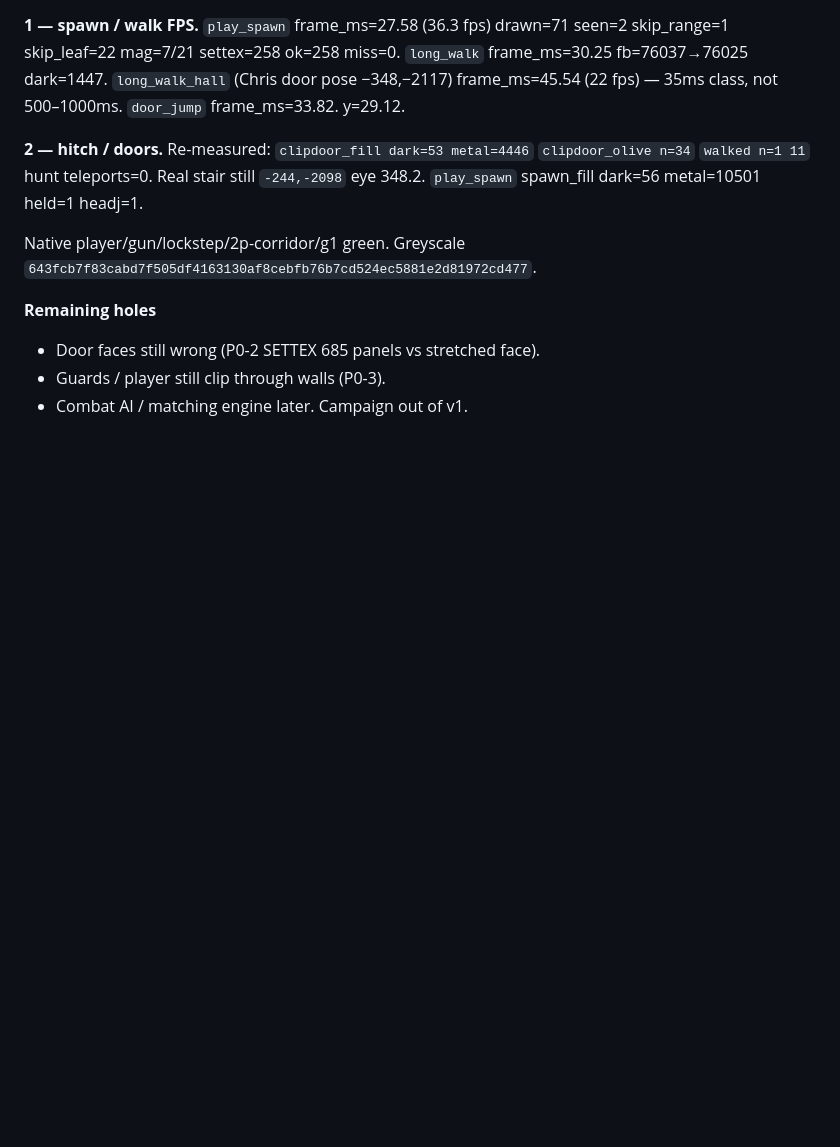
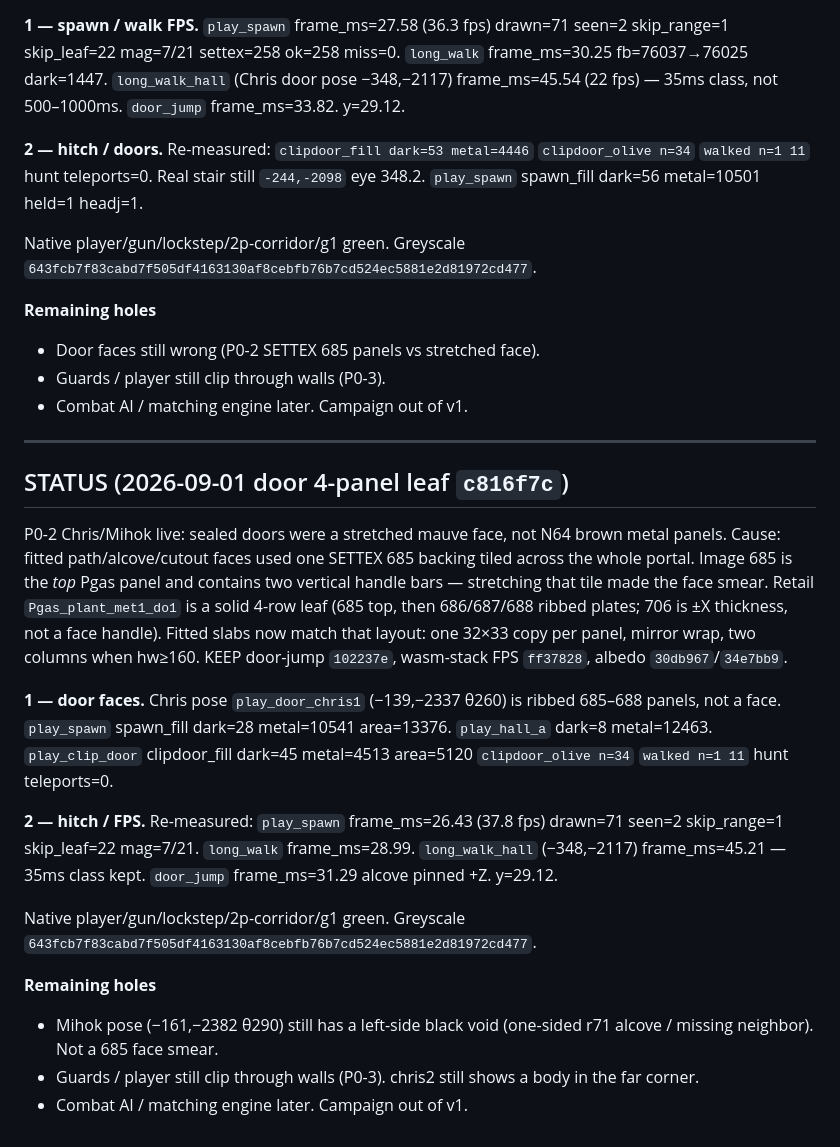
Before and after one commit to chrisgilpin/SilverIris, a Markdown page: docs/online-play-plan.md, the part around the change. Rendered like a GitHub page; blank space fills up the shorter version.

Commit message:
Note c816f7c SHA in STATUS.

```diff
--- a/docs/online-play-plan.md
+++ b/docs/online-play-plan.md
@@ -1884,3 +1884,39 @@ Native player/gun/lockstep/2p-corridor/g1 green. Greyscale
 - Door faces still wrong (P0-2 SETTEX 685 panels vs stretched face).
 - Guards / player still clip through walls (P0-3).
 - Combat AI / matching engine later. Campaign out of v1.
+
+---
+
+## STATUS (2026-09-01 door 4-panel leaf `c816f7c`)
+
+P0-2 Chris/Mihok live: sealed doors were a stretched mauve face, not N64
+brown metal panels. Cause: fitted path/alcove/cutout faces used one SETTEX
+685 backing tiled across the whole portal. Image 685 is the *top* Pgas
+panel and contains two vertical handle bars — stretching that tile made
+the face smear. Retail `Pgas_plant_met1_do1` is a solid 4-row leaf (685
+top, then 686/687/688 ribbed plates; 706 is ±X thickness, not a face
+handle). Fitted slabs now match that layout: one 32×33 copy per panel,
+mirror wrap, two columns when hw≥160. KEEP door-jump `102237e`, wasm-stack
+FPS `ff37828`, albedo `30db967`/`34e7bb9`.
+
+**1 — door faces.** Chris pose `play_door_chris1` (−139,−2337 θ260) is
+ribbed 685–688 panels, not a face. `play_spawn` spawn_fill dark=28
+metal=10541 area=13376. `play_hall_a` dark=8 metal=12463. `play_clip_door`
+clipdoor_fill dark=45 metal=4513 area=5120 `clipdoor_olive n=34`
+`walked n=1 11` hunt teleports=0.
+
+**2 — hitch / FPS.** Re-measured: `play_spawn` frame_ms=26.43 (37.8 fps)
+drawn=71 seen=2 skip_range=1 skip_leaf=22 mag=7/21. `long_walk`
+frame_ms=28.99. `long_walk_hall` (−348,−2117) frame_ms=45.21 — 35ms class
+kept. `door_jump` frame_ms=31.29 alcove pinned +Z. y=29.12.
+
+Native player/gun/lockstep/2p-corridor/g1 green. Greyscale
+`643fcb7f83cabd7f505df4163130af8cebfb76b7cd524ec5881e2d81972cd477`.
+
+**Remaining holes**
+
+- Mihok pose (−161,−2382 θ290) still has a left-side black void (one-sided
+  r71 alcove / missing neighbor). Not a 685 face smear.
+- Guards / player still clip through walls (P0-3). chris2 still shows a
+  body in the far corner.
+- Combat AI / matching engine later. Campaign out of v1.
```
